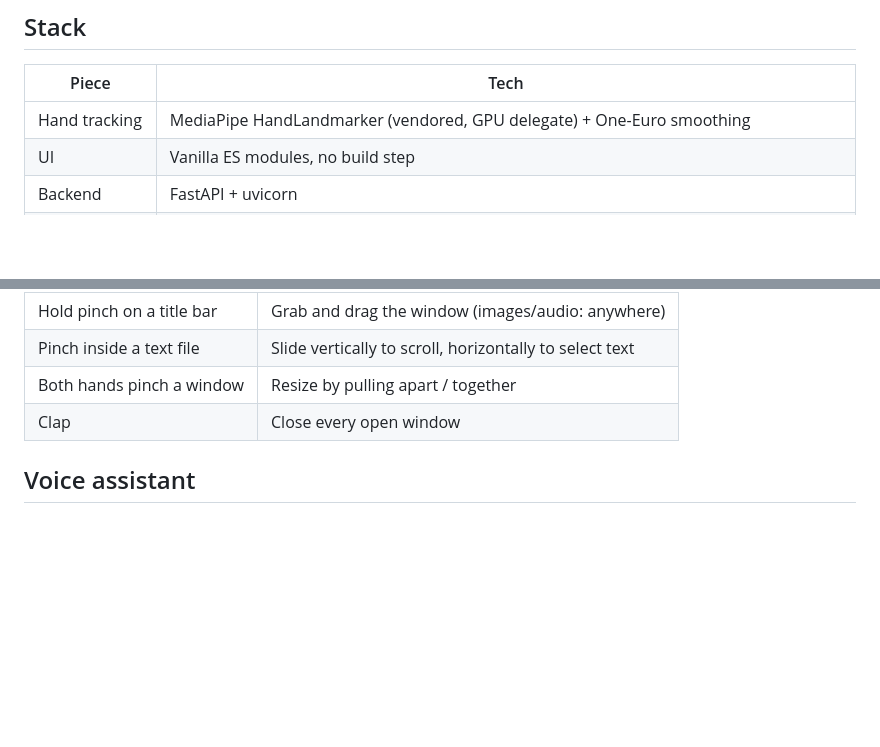
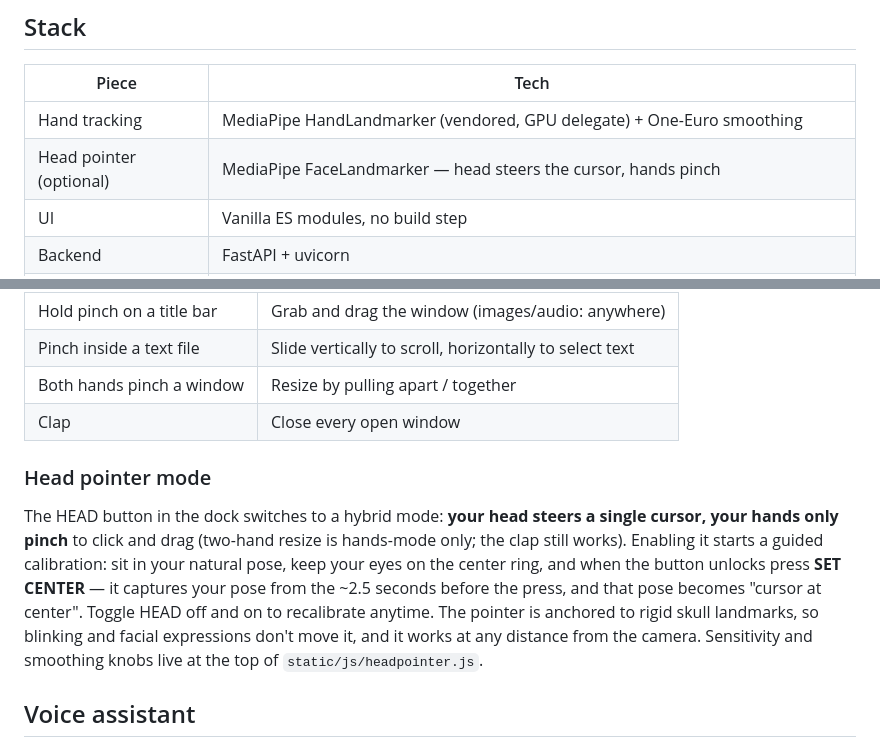
Before and after one commit to DanieleMorotti/HoloAirDesk, a Markdown page: README.md, 2 parts joined by grey strips. Rendered like a GitHub page; blank space fills up the shorter version.

Commit message:
Document the head pointer mode, mark the experiment done
Co-Authored-By: Claude Fable 5 <noreply@anthropic.com>

```diff
--- a/README.md
+++ b/README.md
@@ -11,6 +11,7 @@ your library — everything runs on-device.
 | Piece | Tech |
 |---|---|
 | Hand tracking | MediaPipe HandLandmarker (vendored, GPU delegate) + One-Euro smoothing |
+| Head pointer (optional) | MediaPipe FaceLandmarker — head steers the cursor, hands pinch |
 | UI | Vanilla ES modules, no build step |
 | Backend | FastAPI + uvicorn |
 | LLM agent | OpenAI Agents SDK over `llama-server` (llama.cpp) — LFM2.5-2.6B default, Qwen3.5-4B optional |
@@ -54,6 +55,19 @@ and shuts everything down together on Ctrl-C.
 | Both hands pinch a window | Resize by pulling apart / together |
 | Clap | Close every open window |
 
+### Head pointer mode
+
+The HEAD button in the dock switches to a hybrid mode: **your head steers a
+single cursor, your hands only pinch** to click and drag (two-hand resize is
+hands-mode only; the clap still works). Enabling it starts a guided
+calibration: sit in your natural pose, keep your eyes on the center ring, and
+when the button unlocks press **SET CENTER** — it captures your pose from the
+~2.5 seconds before the press, and that pose becomes "cursor at center".
+Toggle HEAD off and on to recalibrate anytime. The pointer is anchored to
+rigid skull landmarks, so blinking and facial expressions don't move it, and
+it works at any distance from the camera. Sensitivity and smoothing knobs
+live at the top of `static/js/headpointer.js`.
+
 ## Voice assistant
 
 Click the mic (bottom right), speak (English or Italian), click again to stop.
```
Also changed, not shown: EXPERIMENTS.md (+7 -4 lines).
